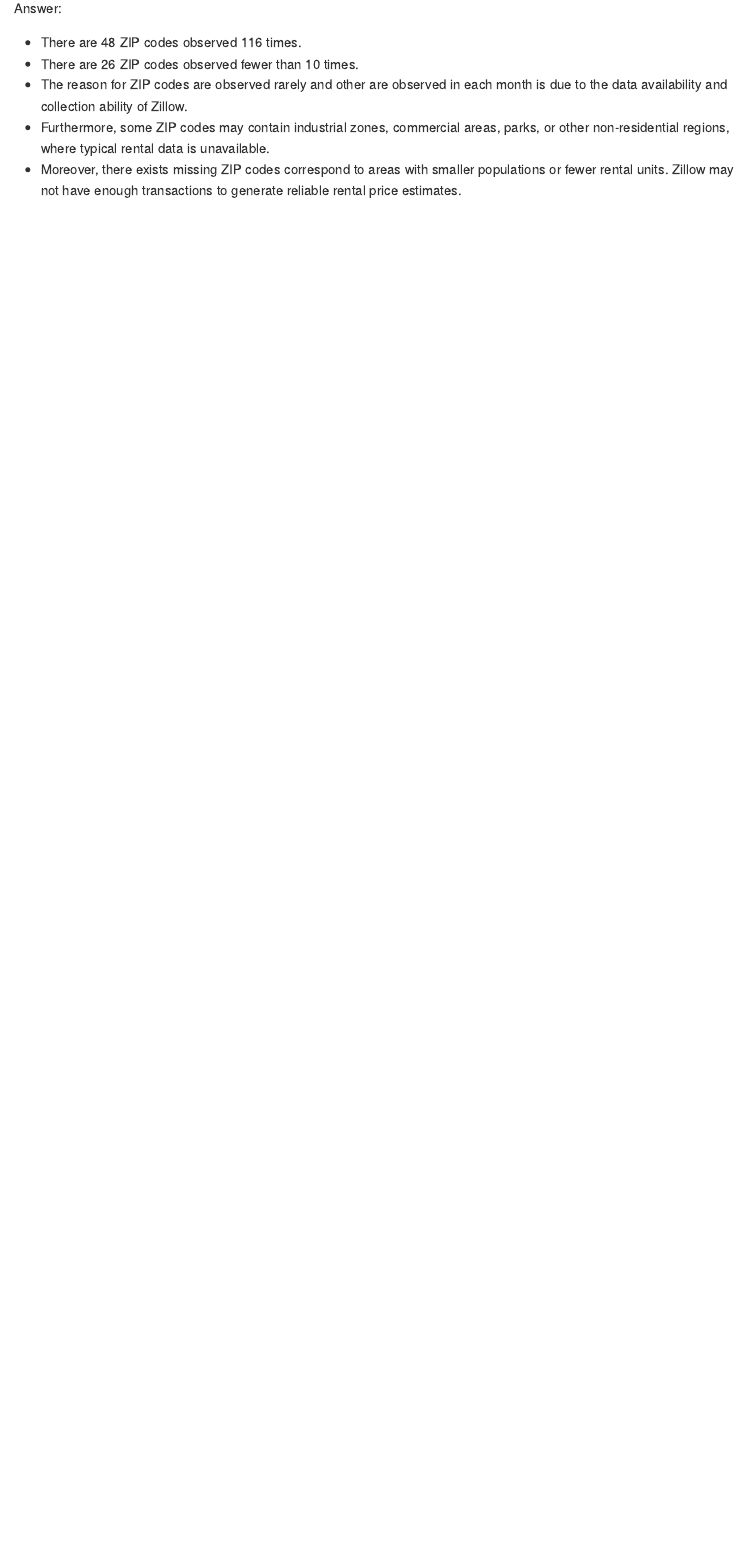
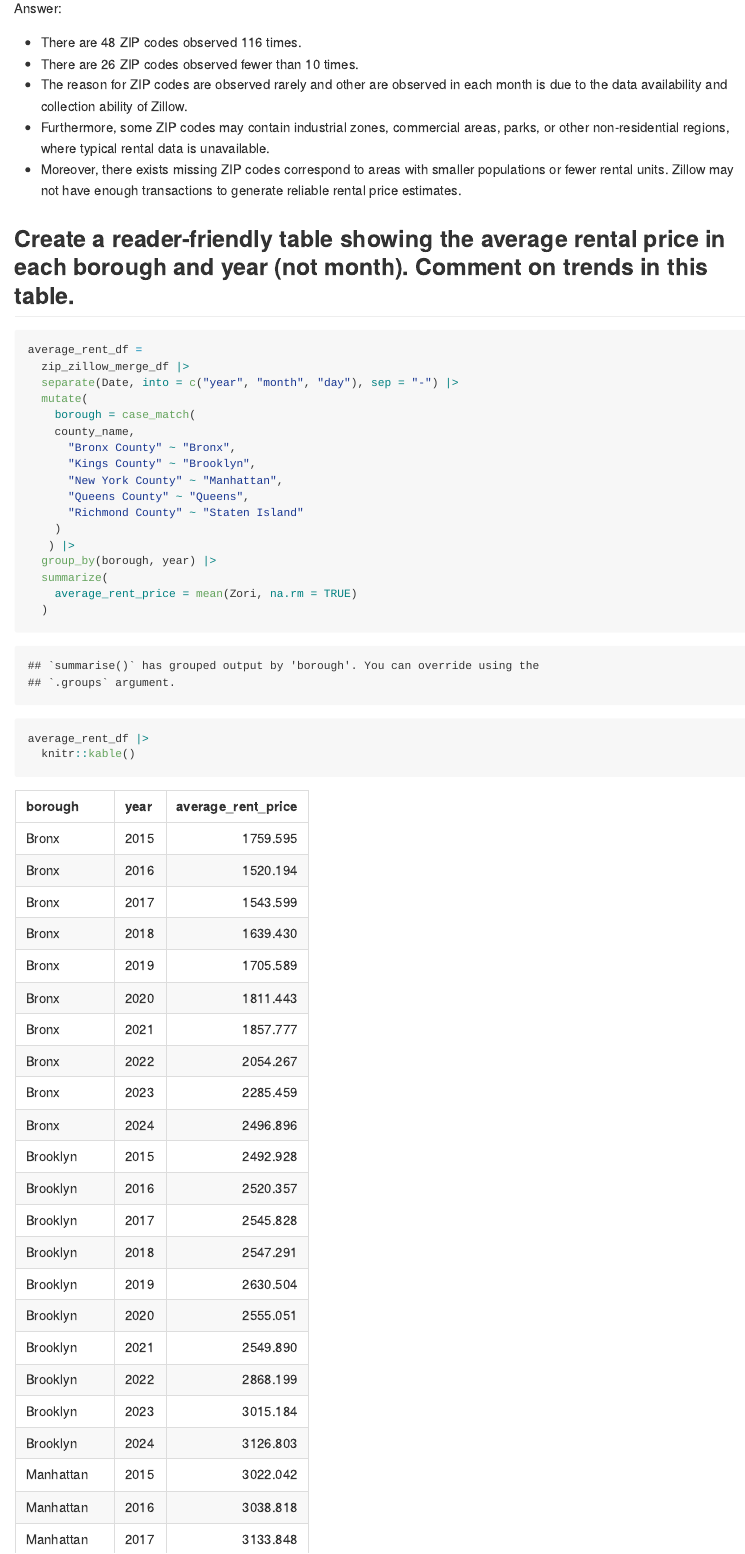
Before and after one commit to YirouHu/p8105_hw3_yh3964, an R Markdown document (p8105_hw3_yh3964.Rmd): the page in a window 1100 px wide, from 6120 px down. The pictures show the output file p8105_hw3_yh3964.md that the author committed with the source, drawn offline in the style of GitHub.

Commit message:
Create a table showing the average rental price in each borough and year with comments.

````diff
--- a/p8105_hw3_yh3964.Rmd
+++ b/p8105_hw3_yh3964.Rmd
@@ -172,4 +172,26 @@ Answer:
 - Furthermore, some ZIP codes may contain industrial zones, commercial areas, parks, or other non-residential regions, where typical rental data is unavailable.
 - Moreover, there exists missing ZIP codes correspond to areas with smaller populations or fewer rental units. Zillow may not have enough transactions to generate reliable rental price estimates.
 
-##
+## Create a reader-friendly table showing the average rental price in each borough and year (not month). Comment on trends in this table.
+
+```{r}
+average_rent_df =
+  zip_zillow_merge_df |>
+  separate(Date, into = c("year", "month", "day"), sep = "-") |>
+  mutate(
+    borough = case_match(
+    county_name,
+      "Bronx County" ~ "Bronx",
+      "Kings County" ~ "Brooklyn",
+      "New York County" ~ "Manhattan",
+      "Queens County" ~ "Queens",
+      "Richmond County" ~ "Staten Island"
+    )
+   ) |>
+  group_by(borough, year) |>
+  summarize(
+    average_rent_price = mean(Zori, na.rm = TRUE)
+  )
+
+average_rent_df |>
+  knitr::kable()
````
Also changed, not shown: p8105_hw3_yh3964.md, p8105_hw3_yh3964.Rmd (11 more changed lines).
